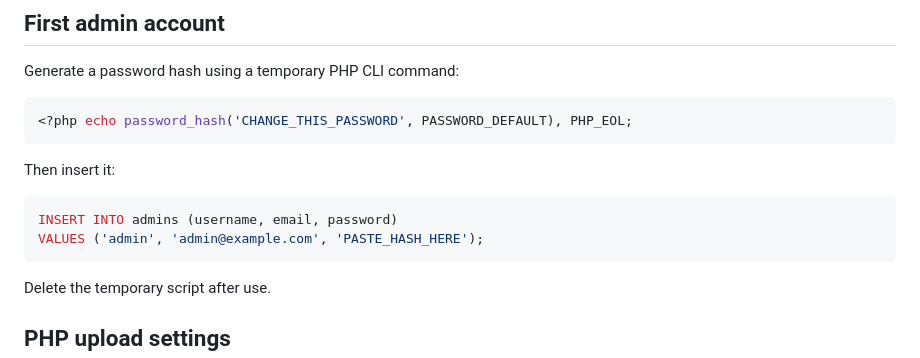
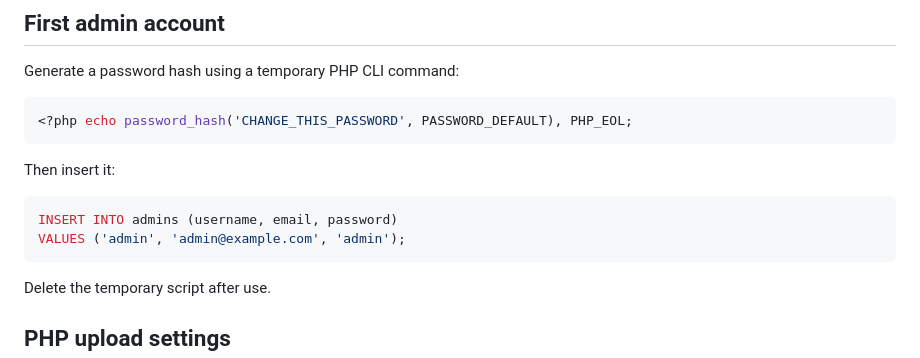
Before and after one commit to Somesh-Vatsraj/file-sharing-project, a Markdown page: README.md, the part around the change. Rendered like a GitHub page.

````diff
--- a/README.md
+++ b/README.md
@@ -36,7 +36,7 @@ Then insert it:
 
 ```sql
 INSERT INTO admins (username, email, password)
-VALUES ('admin', 'admin@example.com', 'PASTE_HASH_HERE');
+VALUES ('admin', 'admin@example.com', 'admin');
 ```
 
 Delete the temporary script after use.
````
